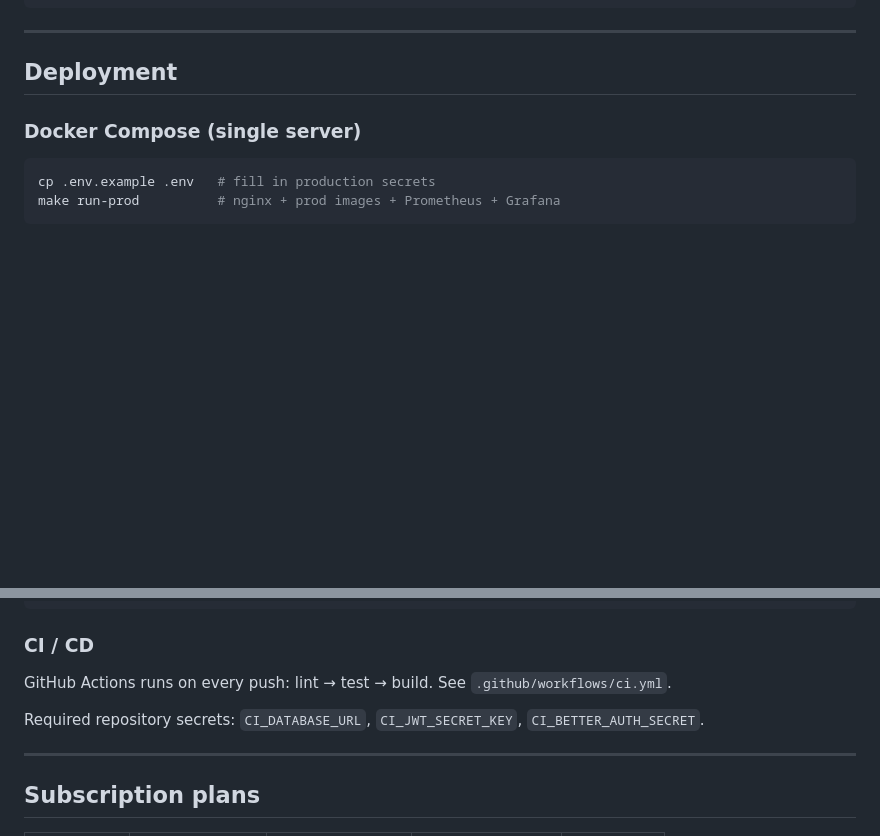
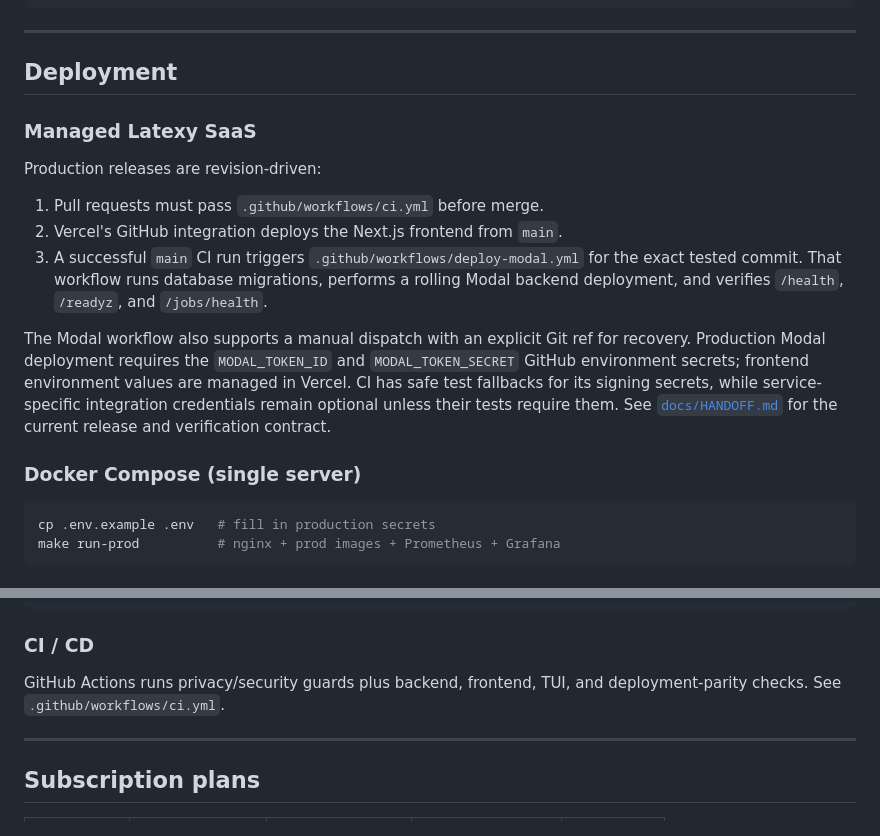
Before and after one commit to sanskarpan/Latexy, a Markdown page: README.md, 2 parts joined by grey strips. Drawn GitHub-style; blank space fills up the shorter version.

Commit message:
docs: document managed production delivery (refs #1685)

````diff
--- a/README.md
+++ b/README.md
@@ -285,6 +285,22 @@ WebSocket event types: `job.queued` · `job.started` · `job.progress` · `job.p
 
 ## Deployment
 
+### Managed Latexy SaaS
+
+Production releases are revision-driven:
+
+1. Pull requests must pass `.github/workflows/ci.yml` before merge.
+2. Vercel's GitHub integration deploys the Next.js frontend from `main`.
+3. A successful `main` CI run triggers `.github/workflows/deploy-modal.yml` for the exact tested
+   commit. That workflow runs database migrations, performs a rolling Modal backend deployment,
+   and verifies `/health`, `/readyz`, and `/jobs/health`.
+
+The Modal workflow also supports a manual dispatch with an explicit Git ref for recovery. Production
+Modal deployment requires the `MODAL_TOKEN_ID` and `MODAL_TOKEN_SECRET` GitHub environment secrets;
+frontend environment values are managed in Vercel. CI has safe test fallbacks for its signing
+secrets, while service-specific integration credentials remain optional unless their tests require
+them. See [`docs/HANDOFF.md`](docs/HANDOFF.md) for the current release and verification contract.
+
 ### Docker Compose (single server)
 
 ```bash
@@ -303,9 +319,8 @@ make k8s-status        # kubectl get pods/services/pvc -n latexy
 
 ### CI / CD
 
-GitHub Actions runs on every push: lint → test → build. See `.github/workflows/ci.yml`.
-
-Required repository secrets: `CI_DATABASE_URL`, `CI_JWT_SECRET_KEY`, `CI_BETTER_AUTH_SECRET`.
+GitHub Actions runs privacy/security guards plus backend, frontend, TUI, and deployment-parity
+checks. See `.github/workflows/ci.yml`.
 
 ---
 
````
